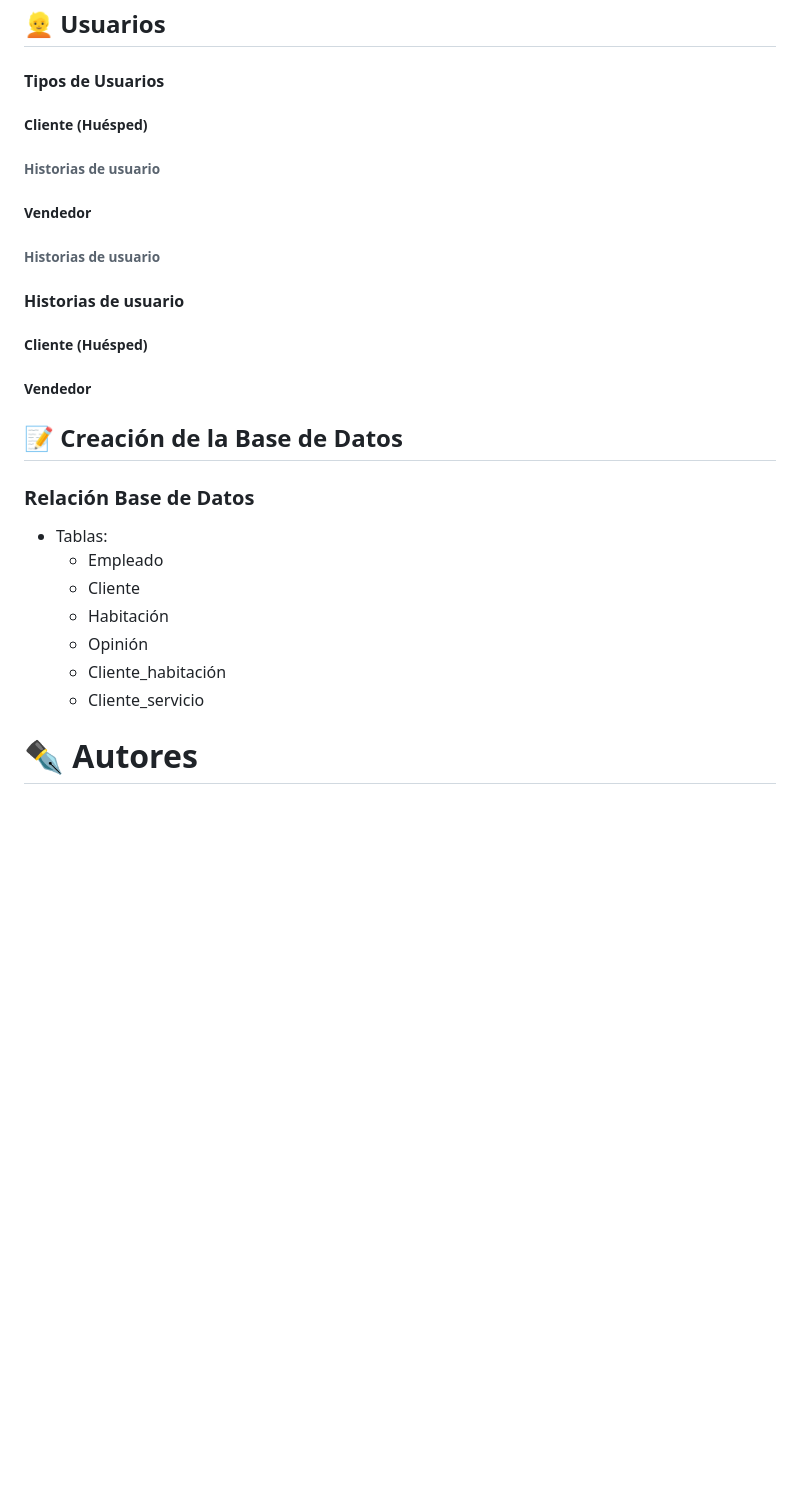
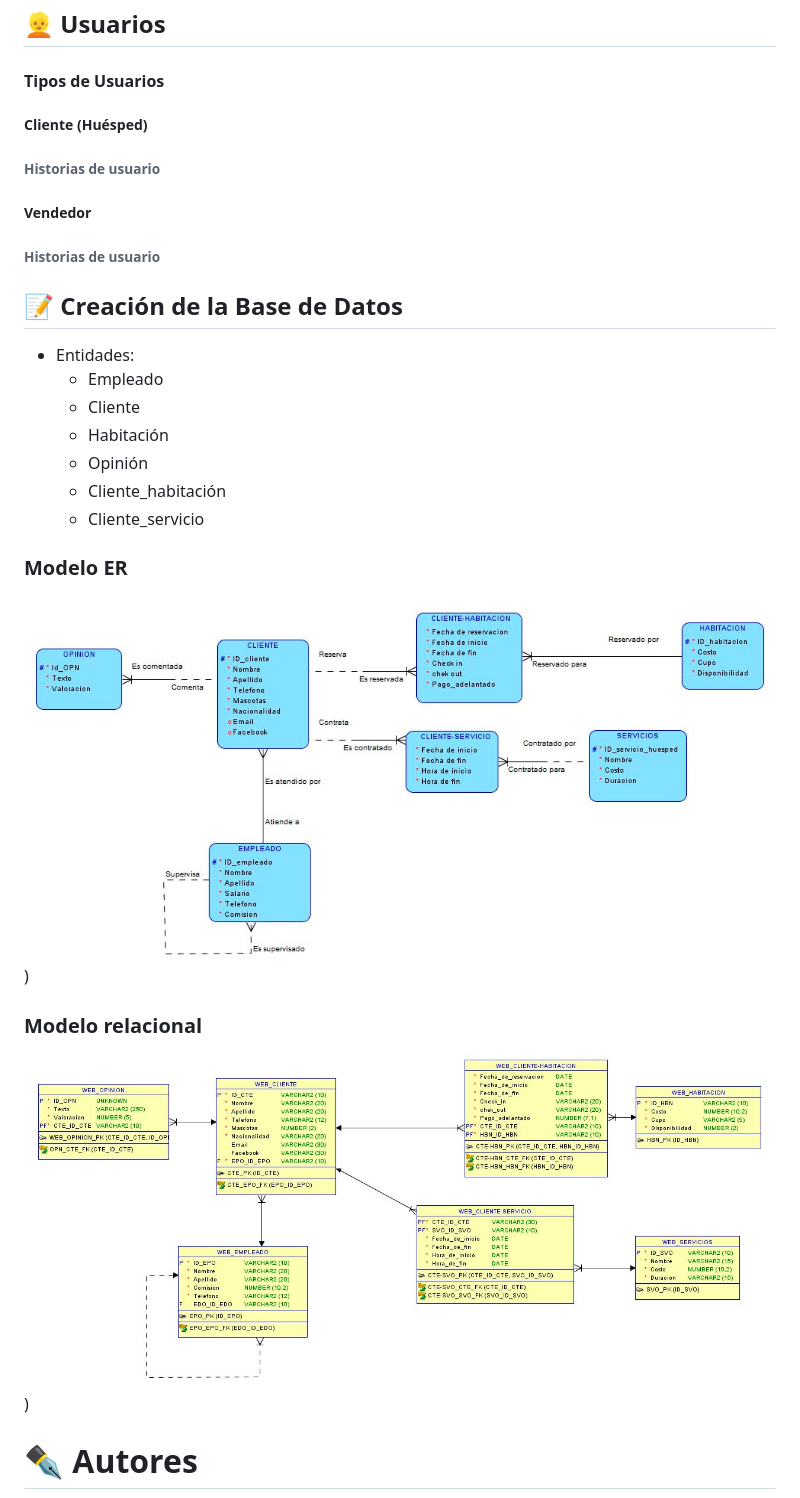
Before and after one commit to CeciSuareZaldivar/Pruebas, a Markdown page: README.md, the part around the change. Rendered like a GitHub page; pictures changed too: img/modelo_er.jpg (added), img/modelo_relacional.jpg (added); blank space fills up the shorter version.

Commit message:
Agregando img

```diff
--- a/README.md
+++ b/README.md
@@ -37,29 +37,32 @@ La correcta implementación del proyecto por parte del hotel se traducirá cómo
 ## 👱 Usuarios
 
 #### Tipos de Usuarios
+
 ##### Cliente (Huésped)
-###### Historias de usuario
-##### Vendedor
+
 ###### Historias de usuario
 
-#### Historias de usuario
-##### Cliente (Huésped)
+
 ##### Vendedor
 
-
+###### Historias de usuario
 
 
 ## 📝 Creación de la Base de Datos
 
-### Relación Base de Datos
-
-* Tablas:
+* Entidades:
     * Empleado
     * Cliente
     * Habitación
     * Opinión
     * Cliente_habitación
     * Cliente_servicio
+
+### Modelo ER
+![modelo_er](./img/modelo_er.jpg))
+
+### Modelo relacional
+![modelo_relacional](./img/modelo_relacional.jpg))
 
 <a name="autores"></a>
 # ✒️ Autores
```
